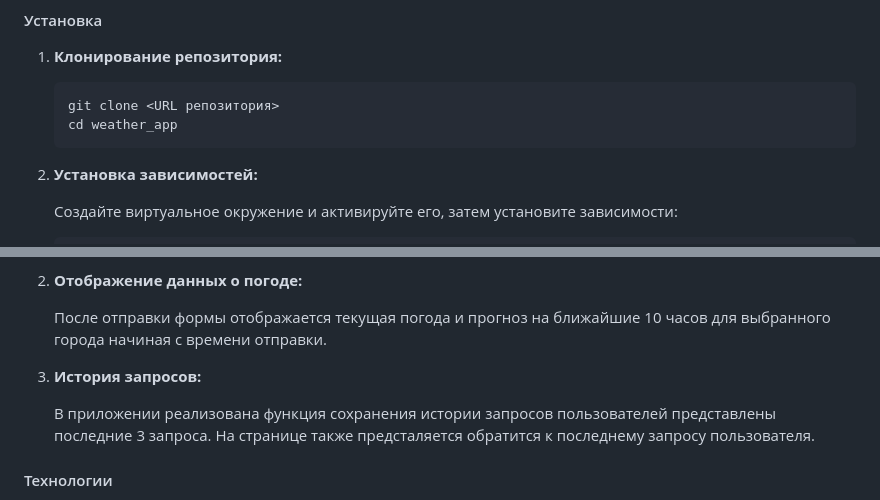
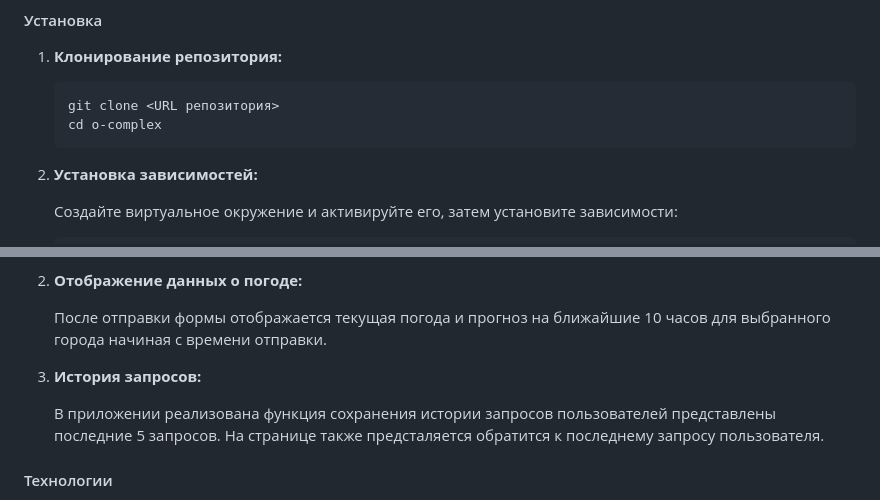
Before and after one commit to qwejid/o-complex, a Markdown page: README.md, 2 parts joined by grey strips. GitHub-like rendering.

Commit message:
read update

````diff
--- a/README.md
+++ b/README.md
@@ -8,7 +8,7 @@
 
    ```bash
    git clone <URL репозитория>
-   cd weather_app
+   cd o-complex
    ```
 
 2. **Установка зависимостей:**
@@ -66,7 +66,7 @@
 
 3. **История запросов:**
 
-   В приложении реализована функция сохранения истории запросов пользователей представлены последние 3 запроса. На странице также предсталяется обратится к последнему запросу пользователя.
+   В приложении реализована функция сохранения истории запросов пользователей представлены последние 5 запросов. На странице также предсталяется обратится к последнему запросу пользователя.
 
 #### Технологии
 
````
